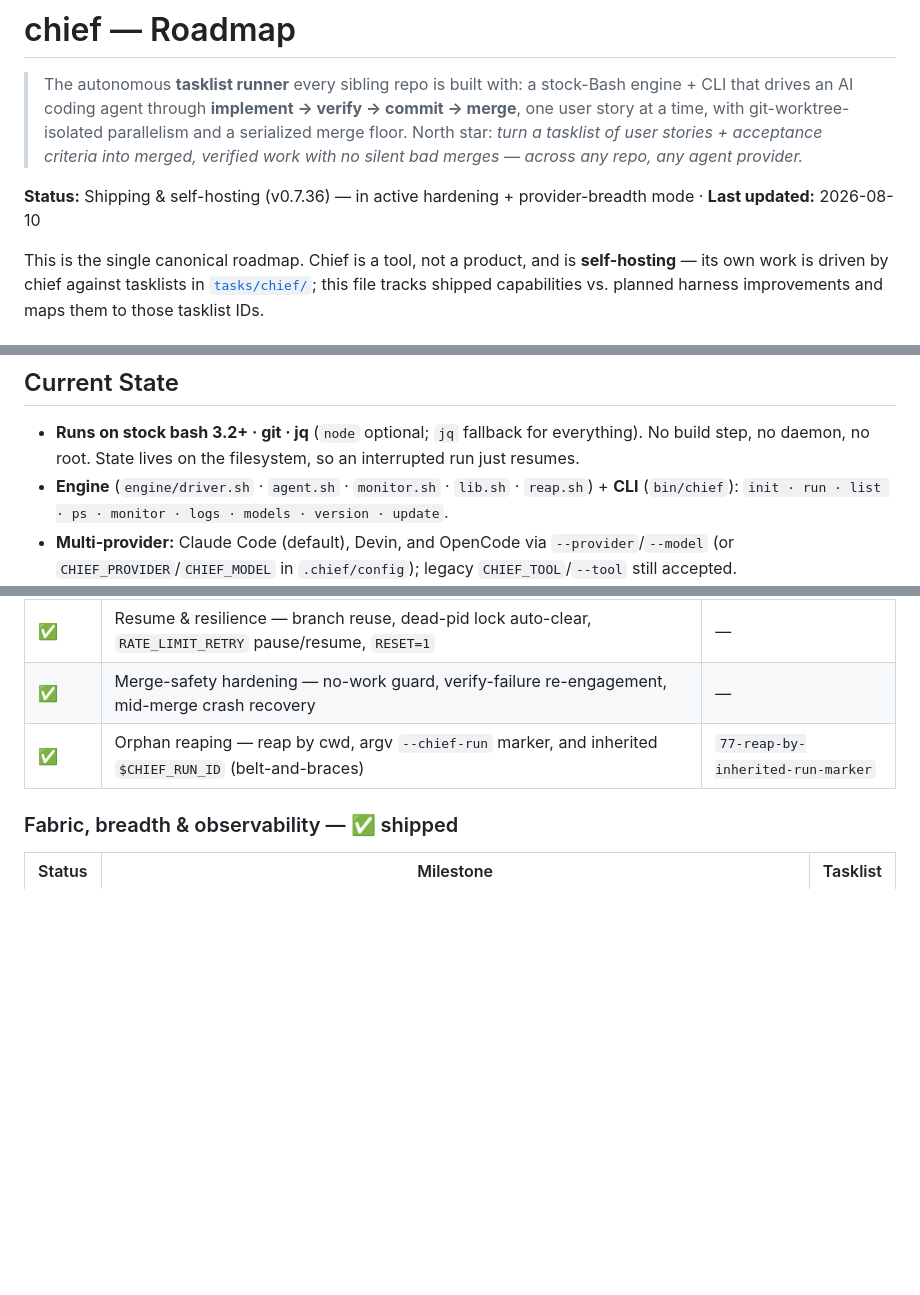
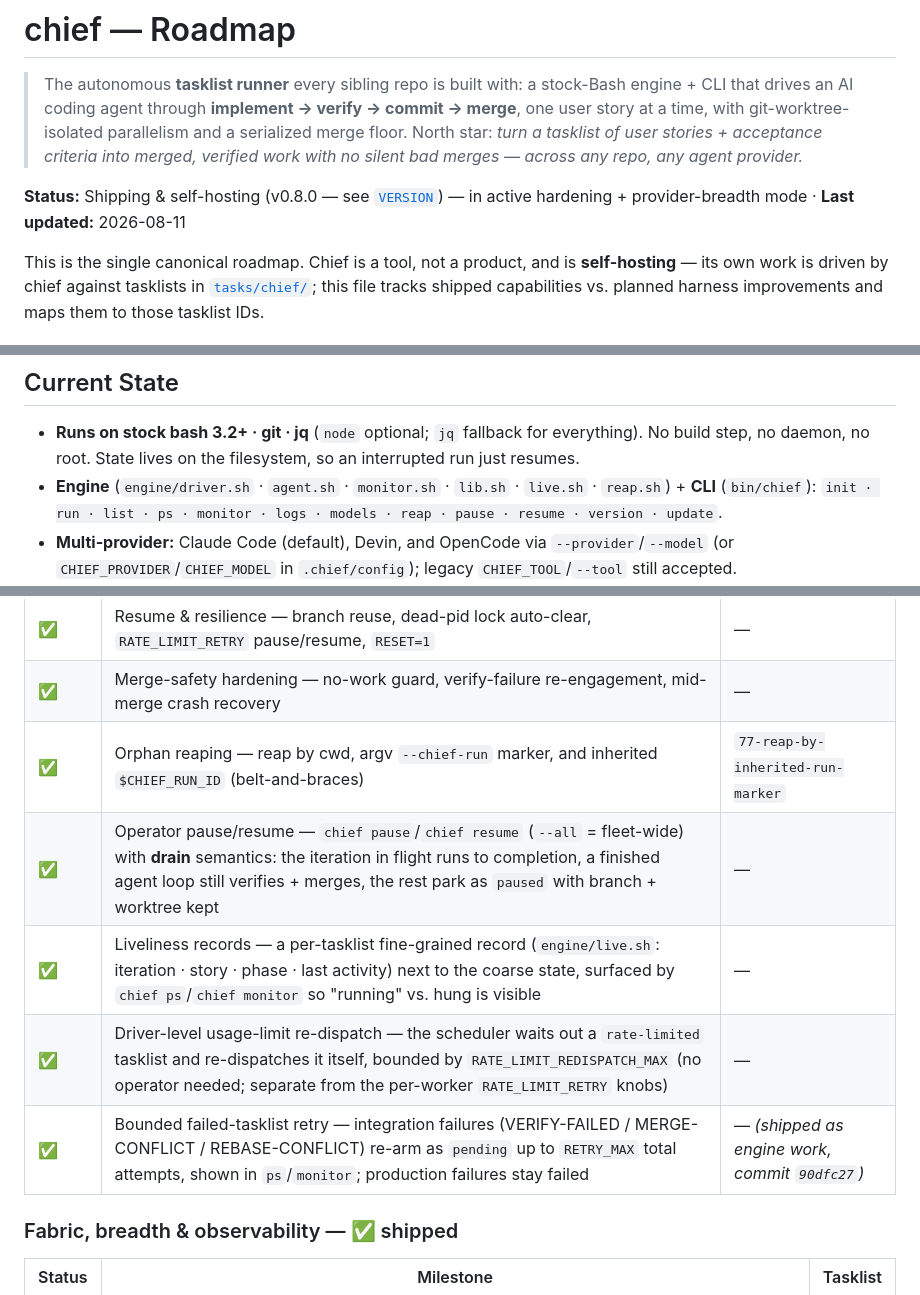
Before and after one commit to danieldekerlegand/chief, a Markdown page: ROADMAP.md, 3 parts joined by grey strips. Drawn GitHub-style; blank space fills up the shorter version.

```diff
--- a/ROADMAP.md
+++ b/ROADMAP.md
@@ -6,7 +6,7 @@
 > tasklist of user stories + acceptance criteria into merged, verified work with no silent bad
 > merges — across any repo, any agent provider.*
 
-**Status:** Shipping & self-hosting (v0.7.36) — in active hardening + provider-breadth mode · **Last updated:** 2026-08-10
+**Status:** Shipping & self-hosting (v0.8.0 — see [`VERSION`](VERSION)) — in active hardening + provider-breadth mode · **Last updated:** 2026-08-11
 
 This is the single canonical roadmap. Chief is a tool, not a product, and is **self-hosting** — its
 own work is driven by chief against tasklists in [`tasks/chief/`](tasks/chief/); this file tracks
@@ -32,8 +32,9 @@ implements their work) and contract definitions (those live in `koine`).
 
 - **Runs on stock bash 3.2+ · git · jq** (`node` optional; `jq` fallback for everything). No build
   step, no daemon, no root. State lives on the filesystem, so an interrupted run just resumes.
-- **Engine** (`engine/driver.sh` · `agent.sh` · `monitor.sh` · `lib.sh` · `reap.sh`) + **CLI**
-  (`bin/chief`): `init · run · list · ps · monitor · logs · models · version · update`.
+- **Engine** (`engine/driver.sh` · `agent.sh` · `monitor.sh` · `lib.sh` · `live.sh` · `reap.sh`) +
+  **CLI** (`bin/chief`): `init · run · list · ps · monitor · logs · models · reap · pause · resume
+  · version · update`.
 - **Multi-provider:** Claude Code (default), Devin, and OpenCode via `--provider`/`--model` (or
   `CHIEF_PROVIDER`/`CHIEF_MODEL` in `.chief/config`); legacy `CHIEF_TOOL`/`--tool` still accepted.
 - **Safe by construction:** worktree isolation per tasklist, a serialized rebase → verify → merge
@@ -67,6 +68,10 @@ means the capability predates self-hosting or is continuous steady-state, not a
 | ✅ | Resume & resilience — branch reuse, dead-pid lock auto-clear, `RATE_LIMIT_RETRY` pause/resume, `RESET=1` | — |
 | ✅ | Merge-safety hardening — no-work guard, verify-failure re-engagement, mid-merge crash recovery | — |
 | ✅ | Orphan reaping — reap by cwd, argv `--chief-run` marker, and inherited `$CHIEF_RUN_ID` (belt-and-braces) | `77-reap-by-inherited-run-marker` |
+| ✅ | Operator pause/resume — `chief pause`/`chief resume` (`--all` = fleet-wide) with **drain** semantics: the iteration in flight runs to completion, a finished agent loop still verifies + merges, the rest park as `paused` with branch + worktree kept | — |
+| ✅ | Liveliness records — a per-tasklist fine-grained record (`engine/live.sh`: iteration · story · phase · last activity) next to the coarse state, surfaced by `chief ps`/`chief monitor` so "running" vs. hung is visible | — |
+| ✅ | Driver-level usage-limit re-dispatch — the scheduler waits out a `rate-limited` tasklist and re-dispatches it itself, bounded by `RATE_LIMIT_REDISPATCH_MAX` (no operator needed; separate from the per-worker `RATE_LIMIT_RETRY` knobs) | — |
+| ✅ | Bounded failed-tasklist retry — integration failures (VERIFY-FAILED / MERGE-CONFLICT / REBASE-CONFLICT) re-arm as `pending` up to `RETRY_MAX` total attempts, shown in `ps`/`monitor`; production failures stay failed | — *(shipped as engine work, commit `90dfc27`)* |
 
 ### Fabric, breadth & observability — ✅ shipped
 
```
Also changed, not shown: CLAUDE.md (+5 -2 lines), README.md (+14 -5 lines).
